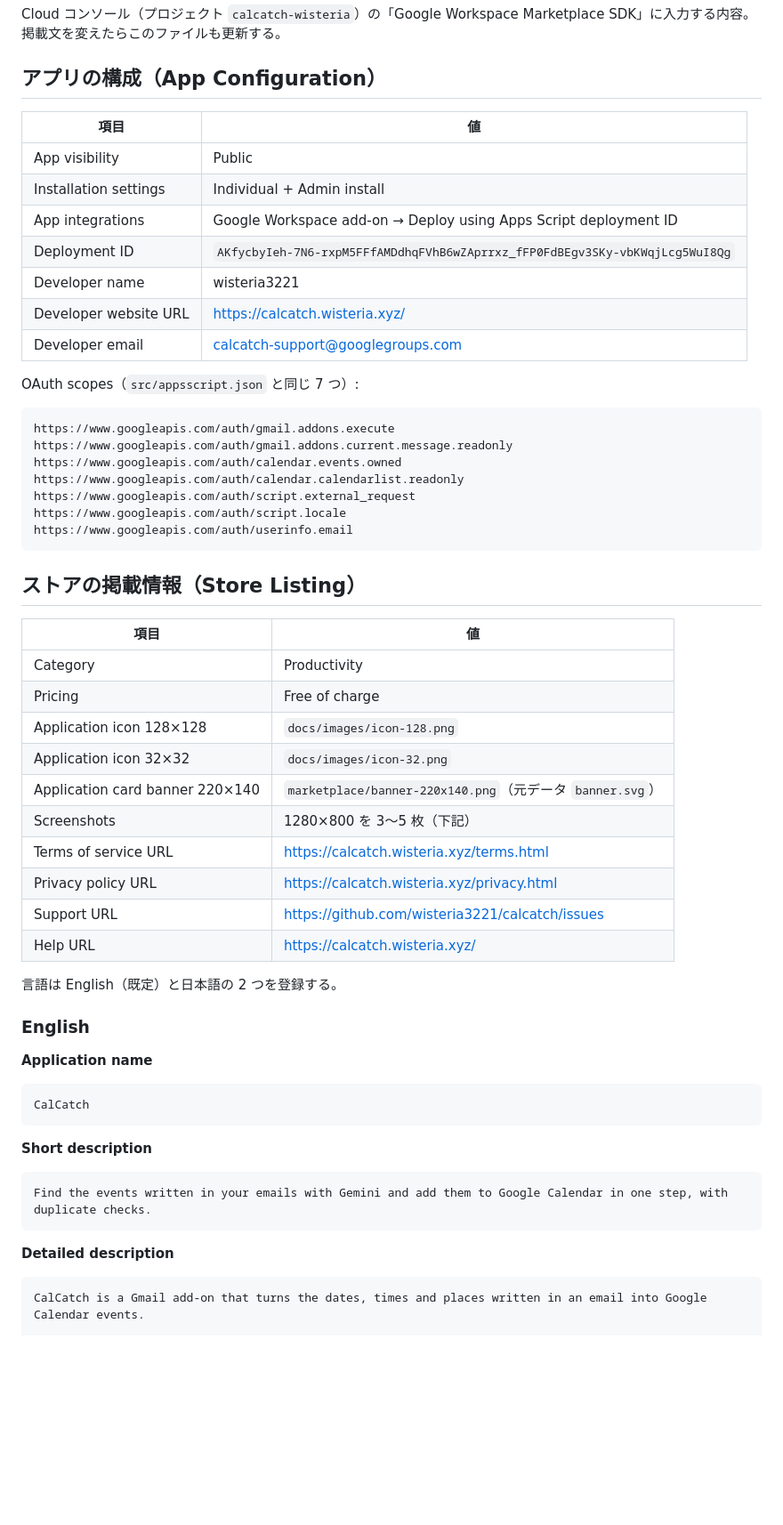
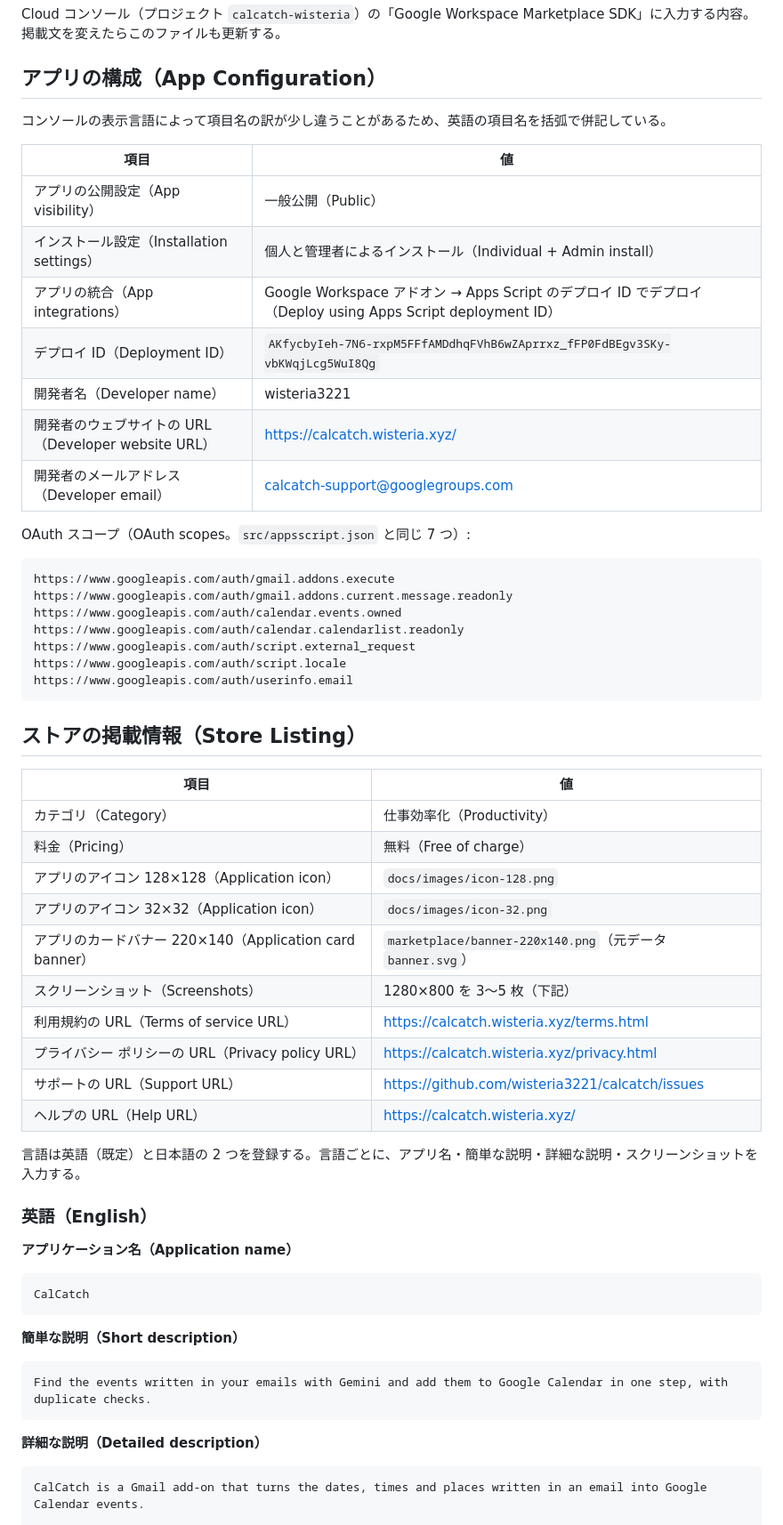
Before and after one commit to wisteria3221/calcatch, a Markdown page: marketplace/listing.md, the part around one of its changes. Shown at 89% size. Drawn GitHub-style; blank space fills up the shorter version.

Commit message:
Use Japanese field labels in Marketplace listing draft
Co-Authored-By: Claude Opus 5.5 <noreply@anthropic.com>

````diff
--- a/marketplace/listing.md
+++ b/marketplace/listing.md
@@ -5,17 +5,19 @@ Cloud コンソール（プロジェクト `calcatch-wisteria`）の「Google Wo
 
 ## アプリの構成（App Configuration）
 
+コンソールの表示言語によって項目名の訳が少し違うことがあるため、英語の項目名を括弧で併記している。
+
 | 項目 | 値 |
 | --- | --- |
-| App visibility | Public |
-| Installation settings | Individual + Admin install |
-| App integrations | Google Workspace add-on → Deploy using Apps Script deployment ID |
-| Deployment ID | `AKfycbyIeh-7N6-rxpM5FFfAMDdhqFVhB6wZAprrxz_fFP0FdBEgv3SKy-vbKWqjLcg5WuI8Qg` |
-| Developer name | wisteria3221 |
-| Developer website URL | https://calcatch.wisteria.xyz/ |
-| Developer email | calcatch-support@googlegroups.com |
+| アプリの公開設定（App visibility） | 一般公開（Public） |
+| インストール設定（Installation settings） | 個人と管理者によるインストール（Individual + Admin install） |
+| アプリの統合（App integrations） | Google Workspace アドオン → Apps Script のデプロイ ID でデプロイ（Deploy using Apps Script deployment ID） |
+| デプロイ ID（Deployment ID） | `AKfycbyIeh-7N6-rxpM5FFfAMDdhqFVhB6wZAprrxz_fFP0FdBEgv3SKy-vbKWqjLcg5WuI8Qg` |
+| 開発者名（Developer name） | wisteria3221 |
+| 開発者のウェブサイトの URL（Developer website URL） | https://calcatch.wisteria.xyz/ |
+| 開発者のメールアドレス（Developer email） | calcatch-support@googlegroups.com |
 
-OAuth scopes（`src/appsscript.json` と同じ 7 つ）:
+OAuth スコープ（OAuth scopes。`src/appsscript.json` と同じ 7 つ）:
 
 ```
 https://www.googleapis.com/auth/gmail.addons.execute
@@ -31,34 +33,34 @@ https://www.googleapis.com/auth/userinfo.email
 
 | 項目 | 値 |
 | --- | --- |
-| Category | Productivity |
-| Pricing | Free of charge |
-| Application icon 128×128 | `docs/images/icon-128.png` |
-| Application icon 32×32 | `docs/images/icon-32.png` |
-| Application card banner 220×140 | `marketplace/banner-220x140.png`（元データ `banner.svg`） |
-| Screenshots | 1280×800 を 3〜5 枚（下記） |
-| Terms of service URL | https://calcatch.wisteria.xyz/terms.html |
-| Privacy policy URL | https://calcatch.wisteria.xyz/privacy.html |
-| Support URL | https://github.com/wisteria3221/calcatch/issues |
-| Help URL | https://calcatch.wisteria.xyz/ |
+| カテゴリ（Category） | 仕事効率化（Productivity） |
+| 料金（Pricing） | 無料（Free of charge） |
+| アプリのアイコン 128×128（Application icon） | `docs/images/icon-128.png` |
+| アプリのアイコン 32×32（Application icon） | `docs/images/icon-32.png` |
+| アプリのカードバナー 220×140（Application card banner） | `marketplace/banner-220x140.png`（元データ `banner.svg`） |
+| スクリーンショット（Screenshots） | 1280×800 を 3〜5 枚（下記） |
+| 利用規約の URL（Terms of service URL） | https://calcatch.wisteria.xyz/terms.html |
+| プライバシー ポリシーの URL（Privacy policy URL） | https://calcatch.wisteria.xyz/privacy.html |
+| サポートの URL（Support URL） | https://github.com/wisteria3221/calcatch/issues |
+| ヘルプの URL（Help URL） | https://calcatch.wisteria.xyz/ |
 
-言語は English（既定）と日本語の 2 つを登録する。
+言語は英語（既定）と日本語の 2 つを登録する。言語ごとに、アプリ名・簡単な説明・詳細な説明・スクリーンショットを入力する。
 
-### English
+### 英語（English）
 
-**Application name**
+**アプリケーション名（Application name）**
 
 ```
 CalCatch
 ```
 
-**Short description**
+**簡単な説明（Short description）**
 
 ```
 Find the events written in your emails with Gemini and add them to Google Calendar in one step, with duplicate checks.
 ```
 
-**Detailed description**
+**詳細な説明（Detailed description）**
 
 ```
 CalCatch is a Gmail add-on that turns the dates, times and places written in an email into Google Calendar events.
````
Also changed, not shown: other parts of marketplace/listing.md (+4 -4 lines).
